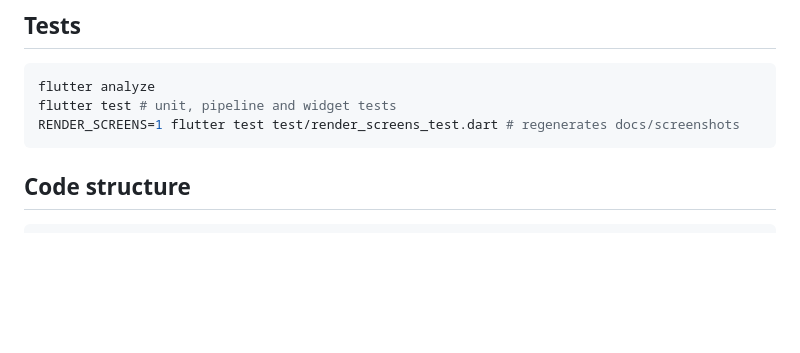
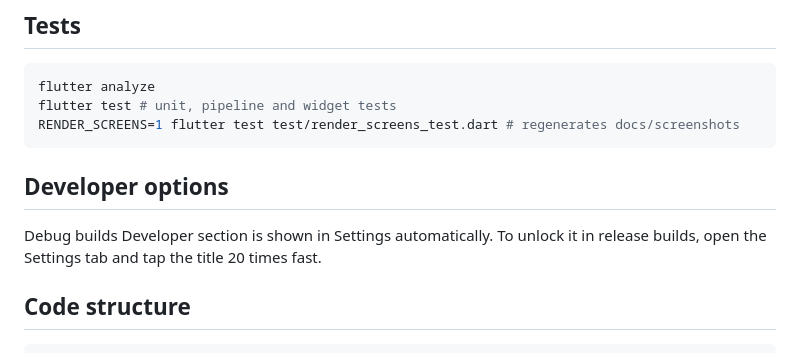
Before and after one commit to lebaaar/doomwalk, a Markdown page: CONTRIBUTING.md, the part around the change. Drawn GitHub-style; blank space fills up the shorter version.

````diff
--- a/CONTRIBUTING.md
+++ b/CONTRIBUTING.md
@@ -22,6 +22,10 @@ flutter analyze
 flutter test # unit, pipeline and widget tests
 RENDER_SCREENS=1 flutter test test/render_screens_test.dart # regenerates docs/screenshots
 ```
+
+## Developer options
+
+Debug builds Developer section is shown in Settings automatically. To unlock it in release builds, open the Settings tab and tap the title 20 times fast.
 
 ## Code structure
 
````
